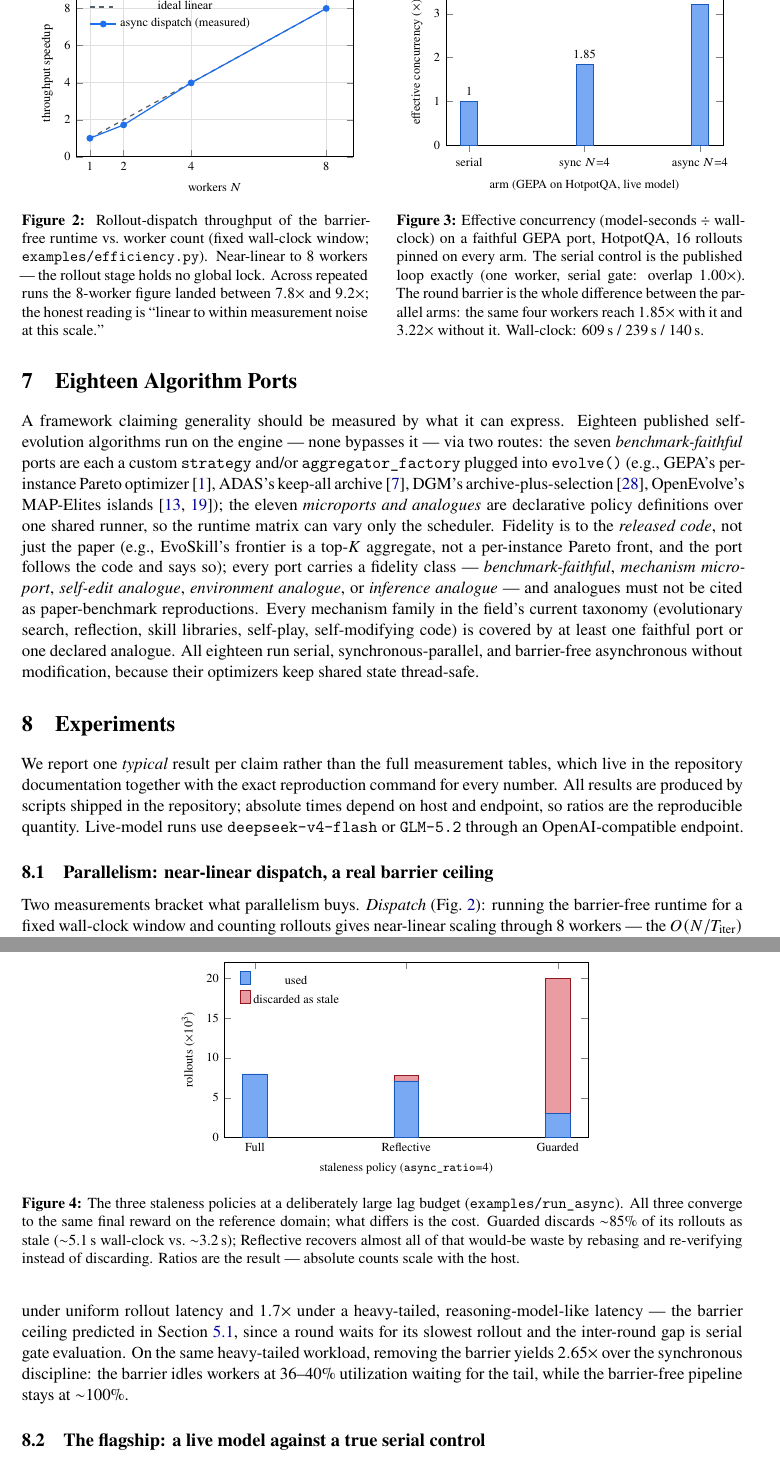
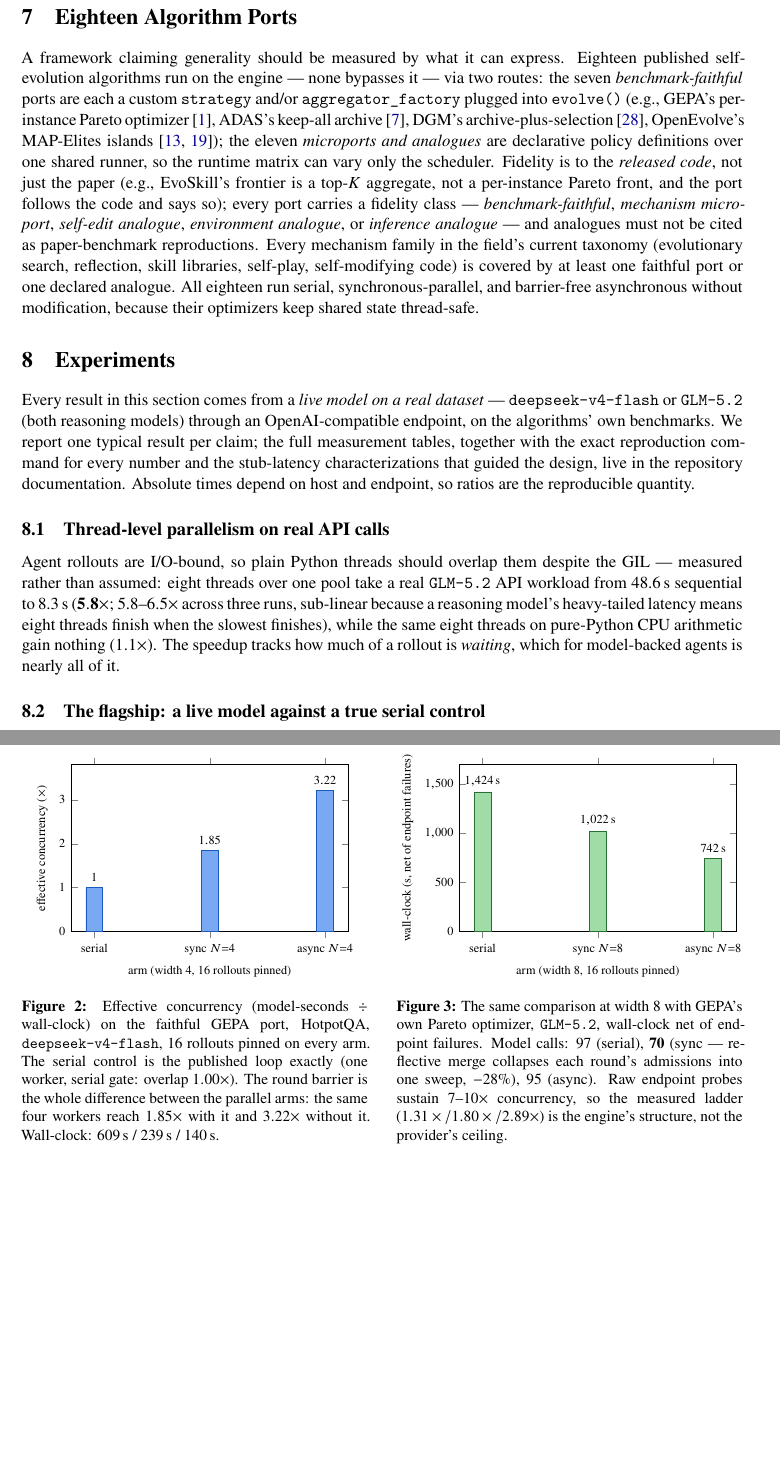
Before and after one commit to Birfy/agentdescent, a LaTeX paper (paper/main.tex): two parts of pages 8 and 9 of 14, joined at a grey line, cut at the place of the change, the shorter picture padded with empty space. The pictures show the PDF file paper/main.pdf that the author committed with the source.

Commit message:
paper: experiments restricted to live-model, real-dataset runs
Drops all stub-latency and synthetic-domain numbers (dispatch scaling,
run_async staleness figure, coordination matrix) from the paper; the
experiments section now carries only live-model results: the 5.8x thread
test on real API calls, the GEPA width-4 and width-8 arms (new wall-clock
figure), the n=33 runtime matrix, the eleven-port quality chart
(465-2069 calls/seed), and the 1298-call equal-budget null. Concept
sections rephrased to avoid citing synthetic measurements.

Co-Authored-By: Claude Fable 5 <noreply@anthropic.com>
Claude-Session: https://claude.ai/code/session_015BHtgZUoVQ5z4xCUEFvSYM

```diff
--- a/paper/main.tex
+++ b/paper/main.tex
@@ -235,10 +235,14 @@
 \section{Experiments}
 \label{sec:experiments}
 
-We report one \emph{typical} result per claim rather than the full measurement tables, which live in the repository documentation together with the exact reproduction command for every number. All results are produced by scripts shipped in the repository; absolute times depend on host and endpoint, so ratios are the reproducible quantity. Live-model runs use \code{deepseek-v4-flash} or \code{GLM-5.2} through an OpenAI-compatible endpoint.
+Every result in this section comes from a \emph{live model on a real dataset} --- \code{deepseek-v4-flash} or \code{GLM-5.2} (both reasoning models) through an OpenAI-compatible endpoint, on the algorithms' own benchmarks. We report one typical result per claim; the full measurement tables, together with the exact reproduction command for every number and the stub-latency characterizations that guided the design, live in the repository documentation. Absolute times depend on host and endpoint, so ratios are the reproducible quantity.
 
-\subsection{Parallelism: near-linear dispatch, a real barrier ceiling}
+\subsection{Thread-level parallelism on real API calls}
 \label{sec:exp-parallel}
+Agent rollouts are I/O-bound, so plain Python threads should overlap them despite the GIL --- measured rather than assumed: eight threads over one pool take a real \code{GLM-5.2} API workload from 48.6\,s sequential to 8.3\,s ($\mathbf{5.8\times}$; 5.8--6.5$\times$ across three runs, sub-linear because a reasoning model's heavy-tailed latency means eight threads finish when the slowest finishes), while the same eight threads on pure-Python CPU arithmetic gain nothing ($1.1\times$). The speedup tracks how much of a rollout is \emph{waiting}, which for model-backed agents is nearly all of it.
+
+\subsection{The flagship: a live model against a true serial control}
+\label{sec:exp-live}
 
 \begin{figure}[t]
 \centering
@@ -247,28 +251,8 @@
 \begin{tikzpicture}
 \begin{axis}[
   width=\textwidth, height=5.4cm,
-  xlabel={workers $N$}, ylabel={throughput speedup},
-  xtick={1,2,4,8}, xmin=0.6, xmax=8.8, ymin=0, ymax=9,
-  legend pos=north west, legend style={font=\scriptsize, draw=none, fill=none},
-  grid=major, grid style={adgray!20},
-  tick label style={font=\scriptsize}, label style={font=\scriptsize},
-]
-\addplot[adgray, dashed, thick] coordinates {(1,1) (8,8)};
-\addlegendentry{ideal linear}
-\addplot[adblue, thick, mark=*, mark size=1.8pt] coordinates {(1,1.00) (2,1.72) (4,3.99) (8,8.01)};
-\addlegendentry{async dispatch (measured)}
-\end{axis}
-\end{tikzpicture}
-\caption{Rollout-dispatch throughput of the barrier-free runtime vs.\ worker count (fixed wall-clock window; \code{examples/efficiency.py}). Near-linear to 8 workers --- the rollout stage holds no global lock. Across repeated runs the 8-worker figure landed between $7.8\times$ and $9.2\times$; the honest reading is ``linear to within measurement noise at this scale.''}
-\label{fig:scaling}
-\end{minipage}\hfill
-\begin{minipage}[t]{0.48\textwidth}
-\centering
-\begin{tikzpicture}
-\begin{axis}[
-  width=\textwidth, height=5.4cm,
   ybar, bar width=11pt,
-  xlabel={arm (GEPA on HotpotQA, live model)},
+  xlabel={arm (width 4, 16 rollouts pinned)},
   ylabel={effective concurrency ($\times$)},
   symbolic x coords={serial, sync $N{=}4$, async $N{=}4$},
   xtick=data, ymin=0, ymax=3.8,
@@ -278,39 +262,34 @@
 \addplot[fill=adblue!60, draw=adblue!80!black] coordinates {(serial,1.00) (sync $N{=}4$,1.85) (async $N{=}4$,3.22)};
 \end{axis}
 \end{tikzpicture}
-\caption{Effective concurrency (model-seconds $\div$ wall-clock) on a faithful GEPA port, HotpotQA, 16 rollouts pinned on every arm. The serial control is the published loop exactly (one worker, serial gate: overlap $1.00\times$). The round barrier is the whole difference between the parallel arms: the same four workers reach $1.85\times$ with it and $3.22\times$ without it. Wall-clock: 609\,s / 239\,s / 140\,s.}
+\caption{Effective concurrency (model-seconds $\div$ wall-clock) on the faithful GEPA port, HotpotQA, \code{deepseek-v4-flash}, 16 rollouts pinned on every arm. The serial control is the published loop exactly (one worker, serial gate: overlap $1.00\times$). The round barrier is the whole difference between the parallel arms: the same four workers reach $1.85\times$ with it and $3.22\times$ without it. Wall-clock: 609\,s / 239\,s / 140\,s.}
 \label{fig:concurrency}
+\end{minipage}\hfill
+\begin{minipage}[t]{0.48\textwidth}
+\centering
+\begin{tikzpicture}
+\begin{axis}[
+  width=\textwidth, height=5.4cm,
+  ybar, bar width=11pt,
+  xlabel={arm (width 8, 16 rollouts pinned)},
+  ylabel={wall-clock (s, net of endpoint failures)},
+  symbolic x coords={serial, sync $N{=}8$, async $N{=}8$},
+  xtick=data, ymin=0, ymax=1700,
+  nodes near coords={\pgfmathprintnumber{\pgfplotspointmeta}\,s},
+  nodes near coords style={font=\scriptsize},
+  tick label style={font=\scriptsize}, label style={font=\scriptsize},
+]
+\addplot[fill=adgreen!50, draw=adgreen!60!black] coordinates {(serial,1424) (sync $N{=}8$,1022) (async $N{=}8$,742)};
+\end{axis}
+\end{tikzpicture}
+\caption{The same comparison at width 8 with GEPA's own Pareto optimizer, \code{GLM-5.2}, wall-clock net of endpoint failures. Model calls: 97 (serial), \textbf{70} (sync --- reflective merge collapses each round's admissions into one sweep, $-28\%$), 95 (async). Raw endpoint probes sustain $7$--$10\times$ concurrency, so the measured ladder ($1.31\times/1.80\times/2.89\times$) is the engine's structure, not the provider's ceiling.}
+\label{fig:cost}
 \end{minipage}
 \end{figure}
 
-Two measurements bracket what parallelism buys. \emph{Dispatch} (\cref{fig:scaling}): running the barrier-free runtime for a fixed wall-clock window and counting rollouts gives near-linear scaling through 8 workers --- the $O(N/T_{\mathrm{iter}})$ regime the design targets. \emph{End-to-end}: a whole synchronous \evolve{} run at 8 workers reaches only $1.8\times$ under uniform rollout latency and $1.7\times$ under a heavy-tailed, reasoning-model-like latency --- the barrier ceiling predicted in \cref{sec:concept-parallel}, since a round waits for its slowest rollout and the inter-round gap is serial gate evaluation. On the same heavy-tailed workload, removing the barrier yields $2.65\times$ over the synchronous discipline: the barrier idles workers at 36--40\% utilization waiting for the tail, while the barrier-free pipeline stays at $\sim$100\%.
+The central claim --- that the barrier, not the worker count, is the binding constraint --- is tested on a faithful port of a published serial algorithm on its own benchmark: GEPA on HotpotQA \citep{agrawal2025gepa,yang2018hotpotqa}, 16 rollouts pinned on every arm, and a control that is the upstream loop \emph{exactly} --- one worker \emph{and} a serial gate, overlapping at precisely $1.00\times$ (a control that still evaluates concurrently is already partly parallel). \Cref{fig:concurrency} shows the width-4 result: the synchronous arm reaches $1.85\times$ effective concurrency, and removing the barrier takes the \emph{same} four workers to $3.22\times$, with wall-clock falling $609 \to 239 \to 140$\,s. \Cref{fig:cost} repeats the comparison at width 8 with GEPA's own Pareto optimizer untouched and separates the two things merging buys: the synchronous arm converts reflective merge into a \emph{call} saving ($-28\%$: each round's surviving diffs fuse into one candidate, so $N$ admission sweeps collapse into one), while the asynchronous arm converts the same width into a \emph{wall-clock} saving ($1.92\times$; its merger sweeps on its own cadence, so batches shrink and there is less to fuse). Independent endpoint probes sustain $7$--$10\times$ concurrency on this provider, so none of the arms is provider-limited. Two caveats travel with the async arm: with no round boundary at which to stop, it overran the pinned budget (19 rollouts vs.\ 16), and at the default lag budget it discarded every stale proposal its filter saw --- the staleness cost of \cref{sec:concept-async}, paid in proposals rather than seconds.
 
-\subsection{The flagship: a live model against a true serial control}
-\label{sec:exp-live}
-Stub latencies can flatter a scheduler, so the same question is put to a faithful port of a published serial algorithm on its own benchmark: GEPA on HotpotQA \citep{agrawal2025gepa,yang2018hotpotqa}, 16 rollouts pinned on every arm, and a control that is the upstream loop \emph{exactly} --- one worker \emph{and} a serial gate, overlapping at precisely $1.00\times$ (a control that still evaluates concurrently is already partly parallel). \Cref{fig:concurrency} shows the result: the synchronous arm reaches $1.85\times$ effective concurrency --- consistent with the heavy-tail stub prediction --- and removing the barrier takes the same four workers to $3.22\times$, with wall-clock falling $609 \to 239 \to 140$\,s. Reflective merge also shows up here as the cost lever of \cref{sec:concept-reflective}: in a width-8 variant of the same setup, fusing each round's surviving diffs into one candidate cut model calls by 28\% relative to the serial arm (70 vs.\ 97), because $N$ admission sweeps collapse into one. One caveat travels with the async arm: with no round boundary at which to stop, it overran the pinned budget (19 rollouts vs.\ 16), and at the default lag budget it discarded every stale proposal it saw --- buying wall-clock and spending proposals.
+\subsection{Across eleven algorithms: the runtime matrix}
+\label{sec:exp-matrix}
+The GEPA result could be a property of one algorithm, so the same scheduler comparison --- serial, synchronous-parallel, barrier-free --- is run over all eleven declarative ports at an equal candidate budget against a live model, with nothing varying but the scheduler. Paired over $n{=}33$ runs, synchronous-parallel beats serial by a median $1.36\times$ end-to-end and $1.89\times$ inside the engine window, and \emph{all eleven} methods show a median win. The gap between the two numbers is the fixed cost outside the engine (dataset fetch, final test scoring); the gap between $1.89\times$ and the worker count is the barrier plus the serial gate, which is exactly what the barrier-free arm removes in \cref{fig:concurrency}.
 
-\subsection{Asynchrony's cost structure: the staleness policies}
-\label{sec:exp-staleness}
-
-\begin{figure}[t]
-\centering
-\begin{tikzpicture}
-\begin{axis}[
-  width=0.6\textwidth, height=5.6cm,
-  ybar stacked, bar width=16pt,
-  xlabel={staleness policy (\code{async\_ratio}=4)},
-  ylabel={rollouts ($\times 10^3$)},
-  symbolic x coords={Full, Reflective, Guarded},
-  xtick=data, ymin=0, ymax=22,
-  legend style={font=\scriptsize, at={(0.03,0.97)}, anchor=north west, draw=none, fill=none},
-  tick label style={font=\scriptsize}, label style={font=\scriptsize},
-]
-\addplot[fill=adblue!60, draw=adblue!80!black] coordinates {(Full,8.0) (Reflective,7.1) (Guarded,3.0)};
-\addlegendentry{used}
-\addplot[fill=adred!45, draw=adred!70!black] coordinates {(Full,0) (Reflective,0.7) (Guarded,17.0)};
-\addlegendentry{discarded as stale}
-\end{axis}
-\end{tikzpicture}
-\caption{The three staleness policies at a deliberately large lag budget (\code{examples/run\_async}). All three converge to the same final reward on the reference domain; what differs is the cost. Guarded discards $\sim$85\% of its rollouts as stale ($\sim$5.1\,s wall-clock vs.\ $\sim$3.2\,s); Reflective recovers almost all of that would-be waste by rebasing and re-verifying instead of discarding. Ratios are the result --- absolute counts scale with the host.}
-\label{fig:staleness}
-\end{figure}
@@ -370,7 +346,7 @@
 
 \section*{Reproducibility}
 \sloppy
-All code is at \url{https://github.com/Birfy/agentdescent} (MIT license; \code{pip install agentdescent}; the core engine has zero required dependencies). Every measured number in this paper names its generating script: \code{examples/efficiency.py} (\cref{sec:concept-parallel,sec:exp-parallel}), \code{bench/matrix\_run.py} and \code{examples/gepa/gepa\_prompt\_evolution.py} (\cref{sec:exp-live}), \code{examples/run\_async.py} and \code{bench/run.py} (\cref{sec:exp-staleness}), \code{bench/candidate\_methods.py} (\cref{sec:exp-ports}), and \code{bench/baselines\_run.py} (\cref{sec:merge-vs-fork}). Every port supports \code{-{}-dry-run} (no API key, no model call) and carries an offline test suite; datasets are fetched from canonical sources by a dependency-free data layer. Absolute timings depend on host and endpoint; the repository documentation states, for each table, whether ratios or absolute values are the reproducible quantity.
+All code is at \url{https://github.com/Birfy/agentdescent} (MIT license; \code{pip install agentdescent}; the core engine has zero required dependencies). Every measured number in this paper names its generating script: \code{examples/efficiency.py} (\cref{sec:exp-parallel}), \code{bench/matrix\_run.py} and \code{examples/gepa/gepa\_prompt\_evolution.py} (\cref{sec:exp-live}), \code{bench/candidate\_methods.py} (\cref{sec:exp-matrix,sec:exp-ports}), and \code{bench/baselines\_run.py} (\cref{sec:merge-vs-fork}). Every port supports \code{-{}-dry-run} (no API key, no model call) and carries an offline test suite; datasets are fetched from canonical sources by a dependency-free data layer. Absolute timings depend on host and endpoint; the repository documentation states, for each table, whether ratios or absolute values are the reproducible quantity.
 
 \bibliographystyle{plainnat}
 \bibliography{references}
```
Also changed, not shown: paper/main.pdf, paper/main.tex (15 more changed lines).
